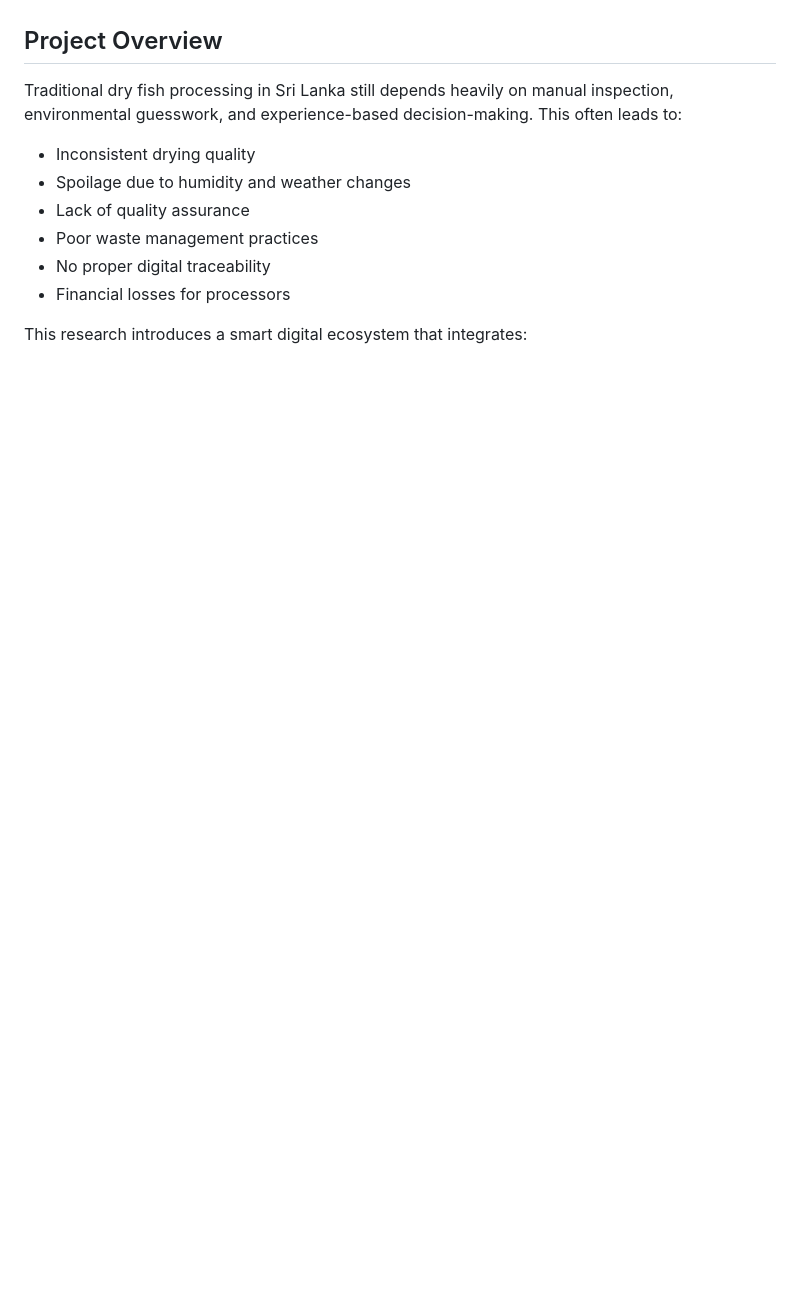
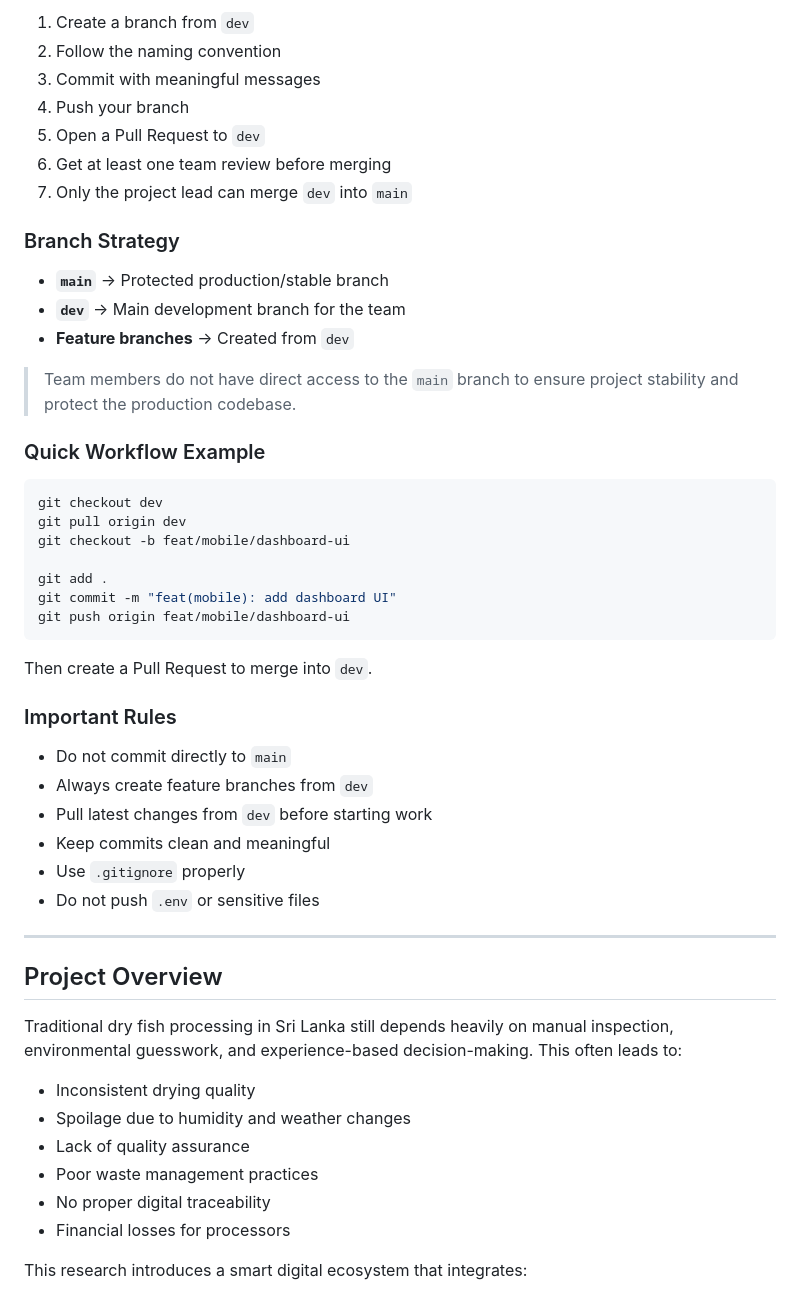
Before and after one commit to RidmiVindya/R26-IT-079, a Markdown page: README.md, the part around one of its changes. Drawn GitHub-style; blank space fills up the shorter version.

````diff
--- a/README.md
+++ b/README.md
@@ -8,3 +75,43 @@ The platform combines machine learning, computer vision, IoT sensing, and real-t
+1. Create a branch from `dev`
+2. Follow the naming convention
+3. Commit with meaningful messages
+4. Push your branch
+5. Open a Pull Request to `dev`
+6. Get at least one team review before merging
+7. Only the project lead can merge `dev` into `main`
+
+### Branch Strategy
+
+- **`main`** → Protected production/stable branch
+- **`dev`** → Main development branch for the team
+- **Feature branches** → Created from `dev`
+
+> Team members do not have direct access to the `main` branch to ensure project stability and protect the production codebase.
+
+### Quick Workflow Example
+
+```bash
+git checkout dev
+git pull origin dev
+git checkout -b feat/mobile/dashboard-ui
+
+git add .
+git commit -m "feat(mobile): add dashboard UI"
+git push origin feat/mobile/dashboard-ui
+```
+
+Then create a Pull Request to merge into `dev`.
+
+### Important Rules
+
+- Do not commit directly to `main`
+- Always create feature branches from `dev`
+- Pull latest changes from `dev` before starting work
+- Keep commits clean and meaningful
+- Use `.gitignore` properly
+- Do not push `.env` or sensitive files
+
+---
 
 ## Project Overview
 
````
Also changed, not shown: other parts of README.md (+67 -0 lines).
